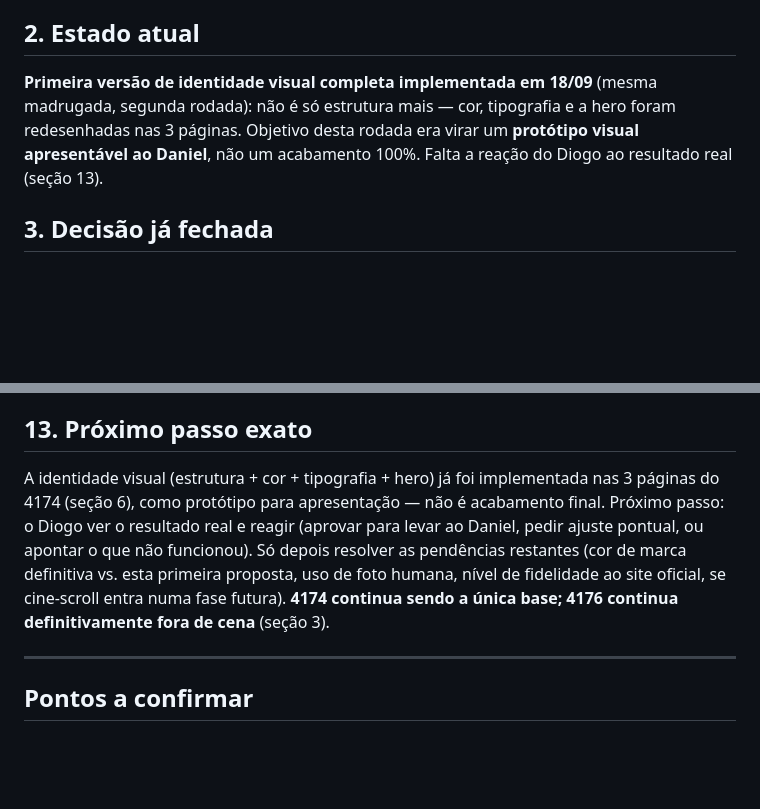
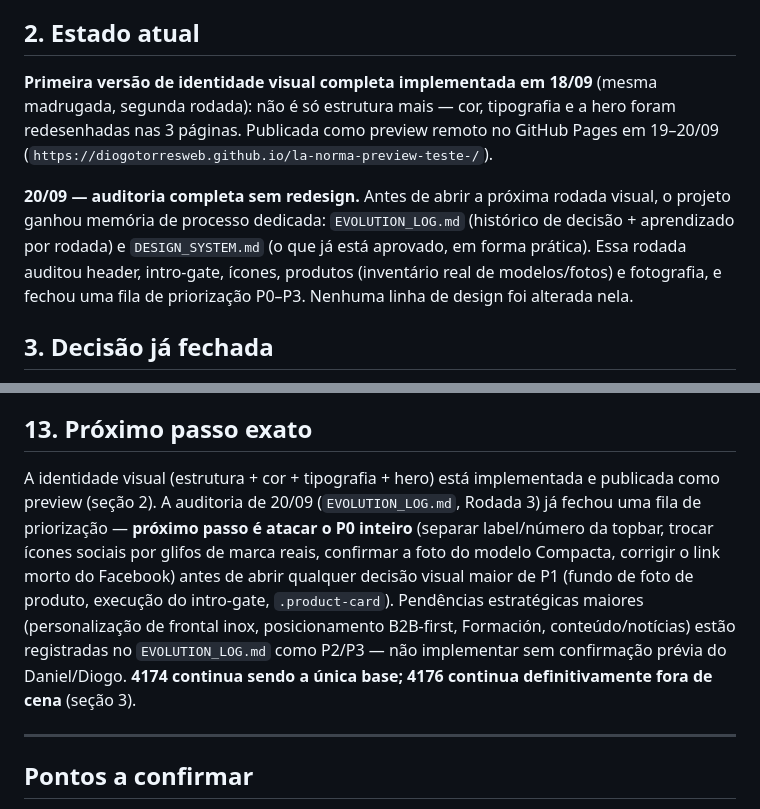
Before and after one commit to DiogoTorresWeb/la-norma-preview-teste-, a Markdown page: PROJECT_BRAIN.md, 2 parts joined by grey strips. Rendered like a GitHub page; blank space fills up the shorter version.

```diff
--- a/PROJECT_BRAIN.md
+++ b/PROJECT_BRAIN.md
@@ -10,7 +10,9 @@ Site institucional para a Lanorma Coffee Machine Manufacturer S.L. (Palma de Gan
 
 ## 2. Estado atual
 
-**Primeira versão de identidade visual completa implementada em 18/09** (mesma madrugada, segunda rodada): não é só estrutura mais — cor, tipografia e a hero foram redesenhadas nas 3 páginas. Objetivo desta rodada era virar um **protótipo visual apresentável ao Daniel**, não um acabamento 100%. Falta a reação do Diogo ao resultado real (seção 13).
+**Primeira versão de identidade visual completa implementada em 18/09** (mesma madrugada, segunda rodada): não é só estrutura mais — cor, tipografia e a hero foram redesenhadas nas 3 páginas. Publicada como preview remoto no GitHub Pages em 19–20/09 (`https://diogotorresweb.github.io/la-norma-preview-teste-/`).
+
+**20/09 — auditoria completa sem redesign.** Antes de abrir a próxima rodada visual, o projeto ganhou memória de processo dedicada: `EVOLUTION_LOG.md` (histórico de decisão + aprendizado por rodada) e `DESIGN_SYSTEM.md` (o que já está aprovado, em forma prática). Essa rodada auditou header, intro-gate, ícones, produtos (inventário real de modelos/fotos) e fotografia, e fechou uma fila de priorização P0–P3. Nenhuma linha de design foi alterada nela.
 
 ## 3. Decisão já fechada
 
@@ -111,7 +113,7 @@ Se uma ferramenta, skill ou processo produzir um resultado claramente útil, **r
 
 ## 13. Próximo passo exato
 
-A identidade visual (estrutura + cor + tipografia + hero) já foi implementada nas 3 páginas do 4174 (seção 6), como protótipo para apresentação — não é acabamento final. Próximo passo: o Diogo ver o resultado real e reagir (aprovar para levar ao Daniel, pedir ajuste pontual, ou apontar o que não funcionou). Só depois resolver as pendências restantes (cor de marca definitiva vs. esta primeira proposta, uso de foto humana, nível de fidelidade ao site oficial, se cine-scroll entra numa fase futura). **4174 continua sendo a única base; 4176 continua definitivamente fora de cena** (seção 3).
+A identidade visual (estrutura + cor + tipografia + hero) está implementada e publicada como preview (seção 2). A auditoria de 20/09 (`EVOLUTION_LOG.md`, Rodada 3) já fechou uma fila de priorização — **próximo passo é atacar o P0 inteiro** (separar label/número da topbar, trocar ícones sociais por glifos de marca reais, confirmar a foto do modelo Compacta, corrigir o link morto do Facebook) antes de abrir qualquer decisão visual maior de P1 (fundo de foto de produto, execução do intro-gate, `.product-card`). Pendências estratégicas maiores (personalização de frontal inox, posicionamento B2B-first, Formación, conteúdo/notícias) estão registradas no `EVOLUTION_LOG.md` como P2/P3 — não implementar sem confirmação prévia do Daniel/Diogo. **4174 continua sendo a única base; 4176 continua definitivamente fora de cena** (seção 3).
 
 ---
 
```
Also changed, not shown: DESIGN_SYSTEM.md (added, +148 -0 lines), EVOLUTION_LOG.md (added, +197 -0 lines).
